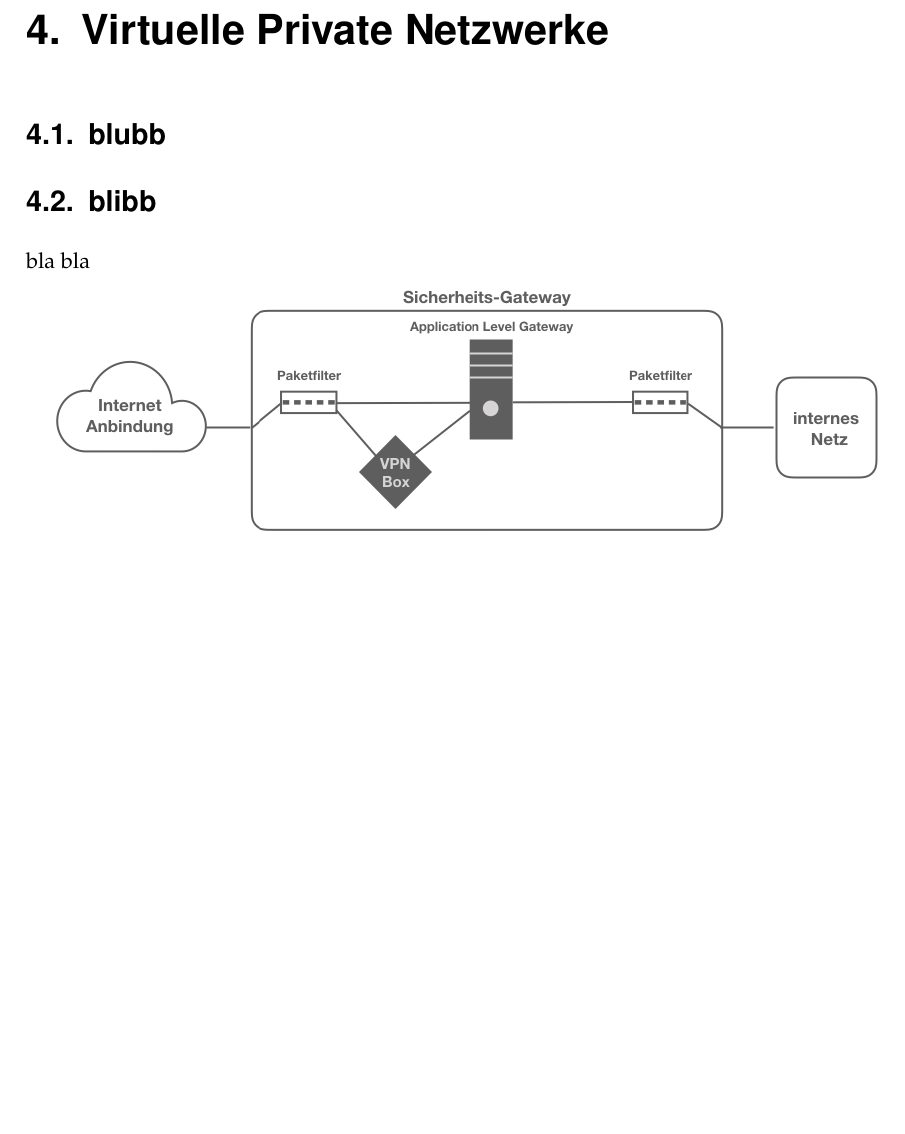
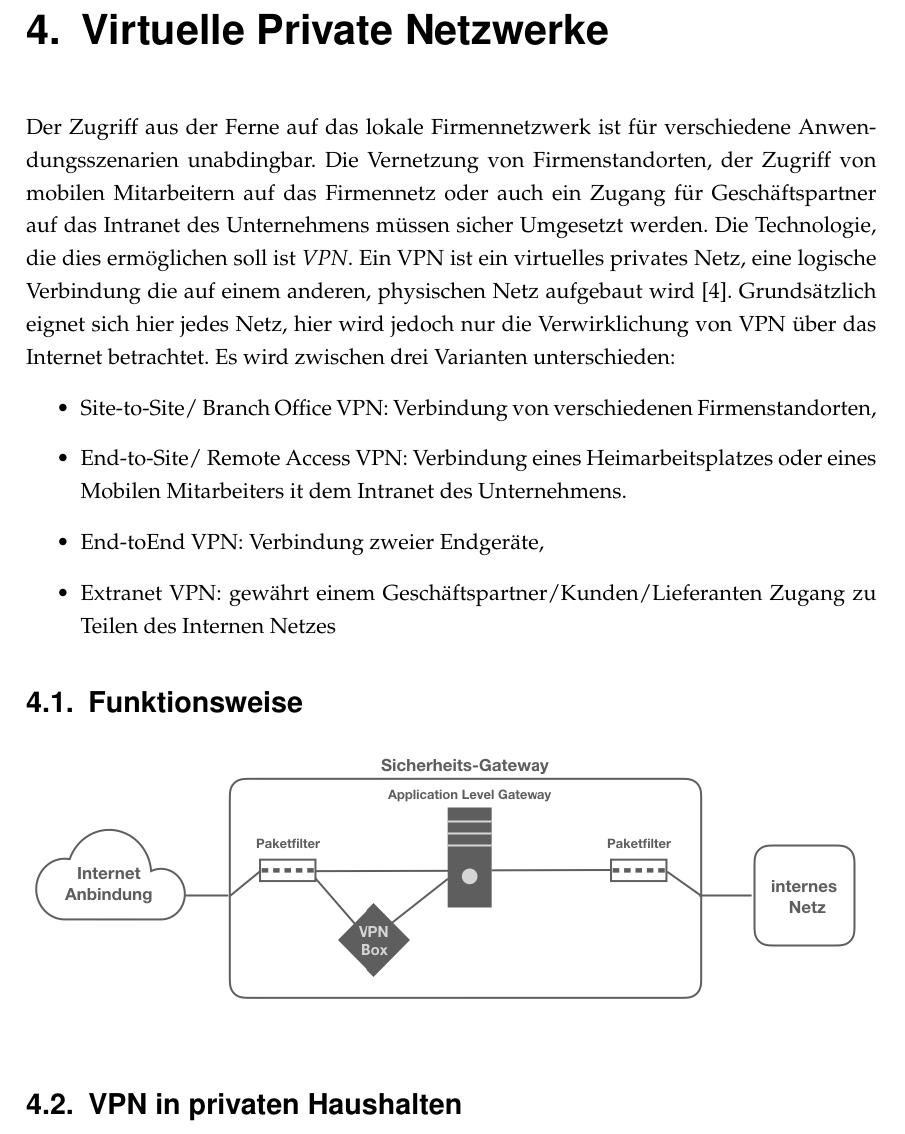
Before and after one commit to kevila/VPNuVLAN, a LaTeX document (index.tex, which reads VPN.tex): part of page 7 of 10, cut so that both start at the same text, the shorter picture padded with empty space. Compiled offline with pdfLaTeX.

Commit message:
Update VPN.tex

```diff
--- a/VPN.tex
+++ b/VPN.tex
@@ -1,9 +1,21 @@
 \chapter{Virtuelle Private Netzwerke}
 
-\section{blubb}
+Der Zugriff aus der Ferne auf das lokale Firmennetzwerk ist für verschiedene Anwendungsszenarien unabdingbar. Die Vernetzung von Firmenstandorten, der Zugriff von mobilen Mitarbeitern auf das Firmennetz oder auch ein Zugang für Geschäftspartner auf das Intranet des Unternehmens müssen sicher Umgesetzt werden.
+Die Technologie, die dies ermöglichen soll ist \emph{VPN}. Ein VPN ist ein virtuelles privates Netz, eine logische Verbindung die auf einem anderen, physischen Netz aufgebaut wird \cite{zisler2018computer}. Grundsätzlich eignet sich hier jedes Netz, hier wird jedoch nur die Verwirklichung von VPN über das Internet betrachtet. Es wird zwischen drei Varianten unterschieden:
+\begin{itemize}
+  \item Site-to-Site/ Branch Office VPN: Verbindung von verschiedenen Firmenstandorten,
+  \item End-to-Site/ Remote Access VPN: Verbindung eines Heimarbeitsplatzes oder eines Mobilen Mitarbeiters it dem Intranet des Unternehmens.
+  \item End-toEnd VPN: Verbindung zweier Endgeräte,
+  \item Extranet VPN: gewährt einem Geschäftspartner/Kunden/Lieferanten Zugang zu Teilen des Internen Netzes
+\end{itemize}
 
-\section{blibb}
 
-bla bla
+\section{Funktionsweise}
+
+
+
+
 
 \includegraphics[width=\linewidth]{vpnarchitektur.jpeg}
+
+\section{VPN in privaten Haushalten}
```
